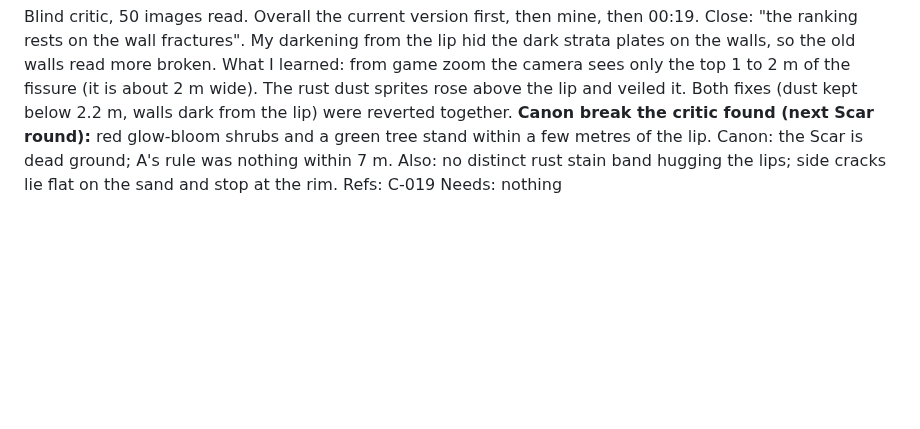
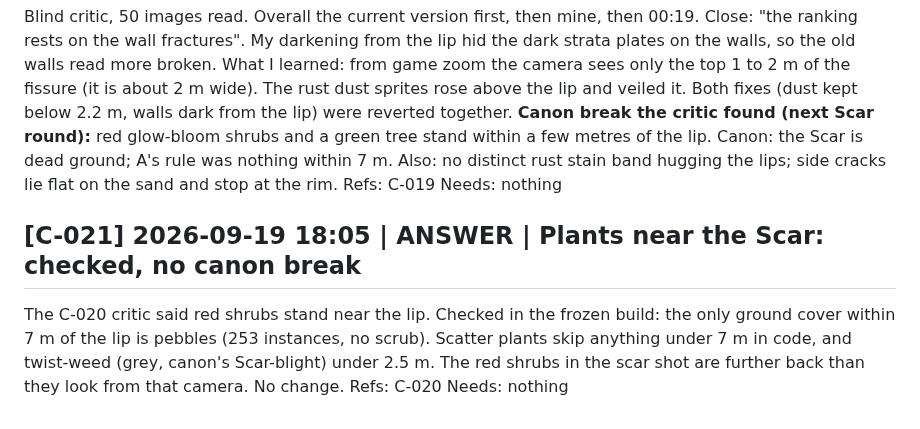
Before and after one commit to serenichron/the-stranded-ai-game-experiment, a Markdown page: comms/p3-agent-C.md, the part around the change. Rendered like a GitHub page; blank space fills up the shorter version.

Commit message:
Agent C log: Scar plants checked
Co-Authored-By: Claude Opus 5 (1M context) <noreply@anthropic.com>

```diff
--- a/comms/p3-agent-C.md
+++ b/comms/p3-agent-C.md
@@ -220,3 +220,8 @@ What I learned: from game zoom the camera sees only the top 1 to 2 m of the fiss
 **Canon break the critic found (next Scar round):** red glow-bloom shrubs and a green tree stand within a few metres of the lip. Canon: the Scar is dead ground; A's rule was nothing within 7 m. Also: no distinct rust stain band hugging the lips; side cracks lie flat on the sand and stop at the rim.
 Refs: C-019
 Needs: nothing
+
+## [C-021] 2026-09-19 18:05 | ANSWER | Plants near the Scar: checked, no canon break
+The C-020 critic said red shrubs stand near the lip. Checked in the frozen build: the only ground cover within 7 m of the lip is pebbles (253 instances, no scrub). Scatter plants skip anything under 7 m in code, and twist-weed (grey, canon's Scar-blight) under 2.5 m. The red shrubs in the scar shot are further back than they look from that camera. No change.
+Refs: C-020
+Needs: nothing
```
